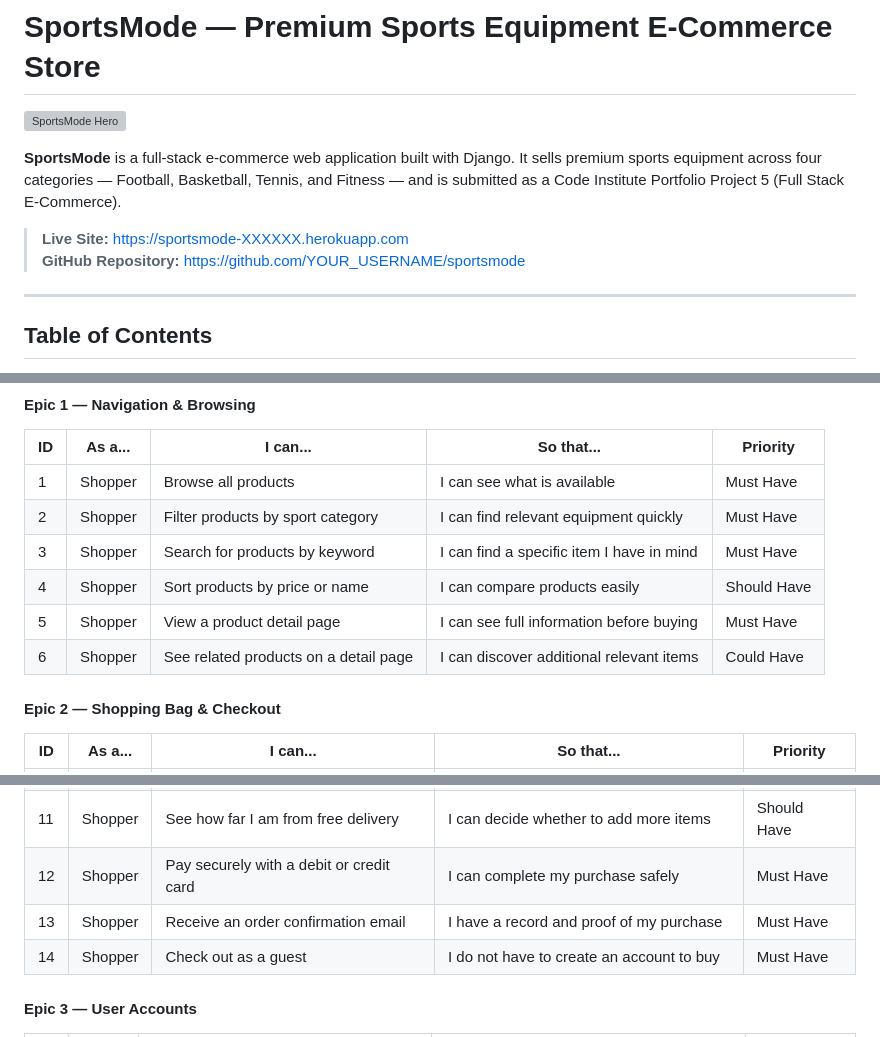
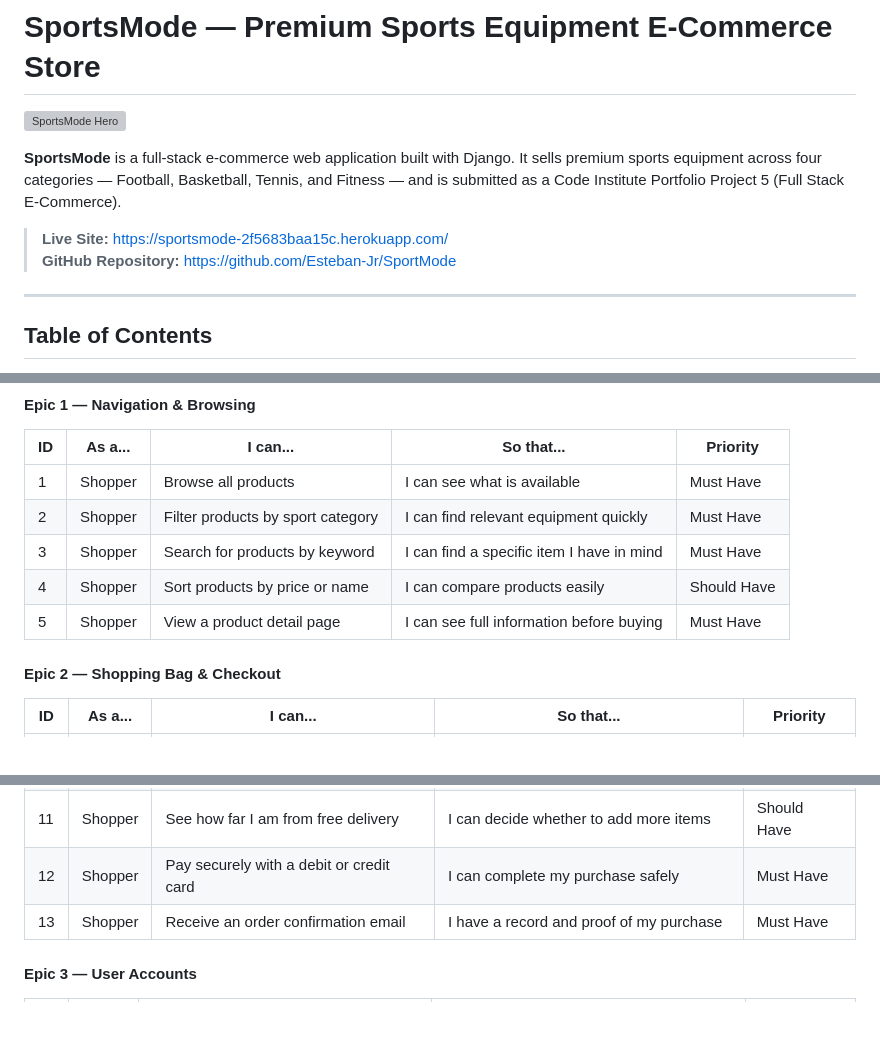
Before and after one commit to Esteban-Jr/SportMode, a Markdown page: README.md, 3 parts joined by grey strips. Drawn GitHub-style; grey boxes are pictures that could not be loaded.

Commit message:
added links to website and github

```diff
--- a/README.md
+++ b/README.md
@@ -4,8 +4,8 @@
 
 **SportsMode** is a full-stack e-commerce web application built with Django. It sells premium sports equipment across four categories — Football, Basketball, Tennis, and Fitness — and is submitted as a Code Institute Portfolio Project 5 (Full Stack E-Commerce).
 
-> **Live Site:** [https://sportsmode-XXXXXX.herokuapp.com](https://sportsmode-XXXXXX.herokuapp.com)
-> **GitHub Repository:** [https://github.com/YOUR_USERNAME/sportsmode](https://github.com/YOUR_USERNAME/sportsmode)
+> **Live Site:** [https://sportsmode-2f5683baa15c.herokuapp.com/](https://sportsmode-2f5683baa15c.herokuapp.com/)
+> **GitHub Repository:** [https://github.com/Esteban-Jr/SportMode](https://github.com/Esteban-Jr/SportMode)
 
 ---
 
@@ -87,7 +87,6 @@ User stories were tracked during development. They are grouped by Epic below.
 | 3 | Shopper | Search for products by keyword | I can find a specific item I have in mind | Must Have |
 | 4 | Shopper | Sort products by price or name | I can compare products easily | Should Have |
 | 5 | Shopper | View a product detail page | I can see full information before buying | Must Have |
-| 6 | Shopper | See related products on a detail page | I can discover additional relevant items | Could Have |
 
 #### Epic 2 — Shopping Bag & Checkout
 
@@ -100,7 +99,6 @@ User stories were tracked during development. They are grouped by Epic below.
 | 11 | Shopper | See how far I am from free delivery | I can decide whether to add more items | Should Have |
 | 12 | Shopper | Pay securely with a debit or credit card | I can complete my purchase safely | Must Have |
 | 13 | Shopper | Receive an order confirmation email | I have a record and proof of my purchase | Must Have |
-| 14 | Shopper | Check out as a guest | I do not have to create an account to buy | Must Have |
 
 #### Epic 3 — User Accounts
 
```
